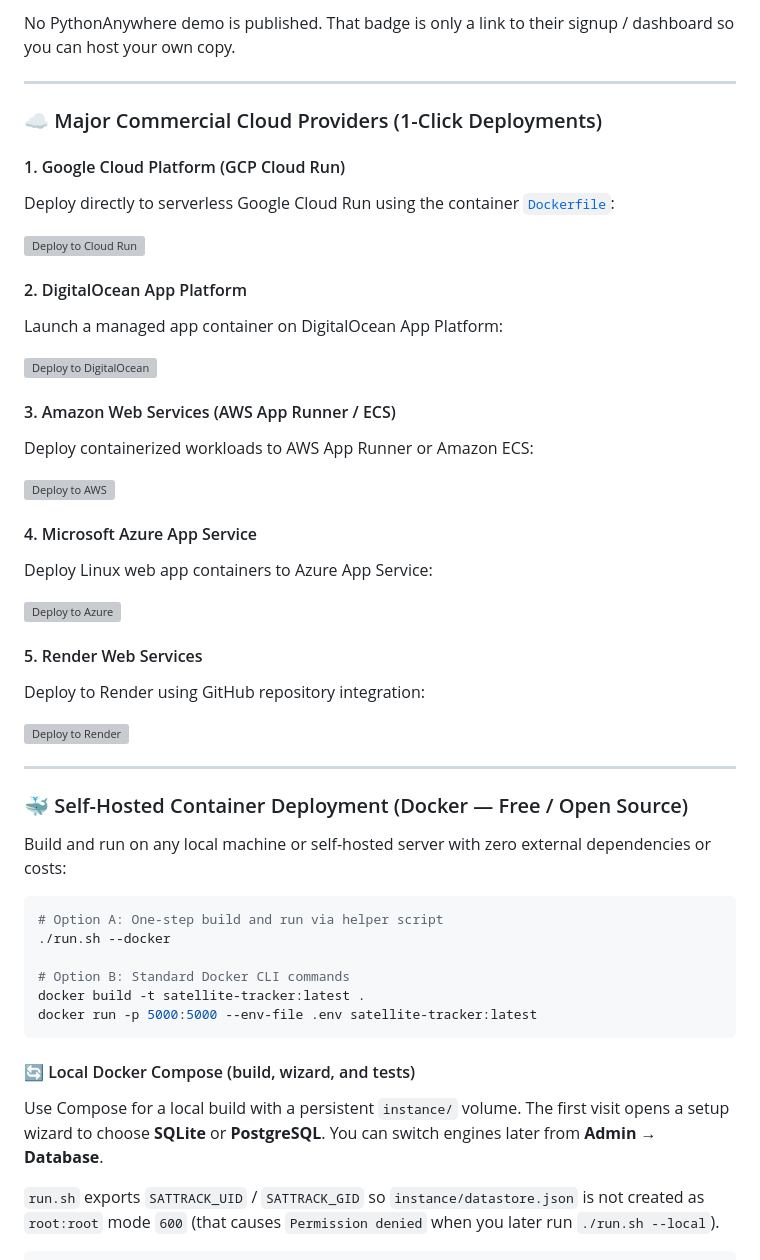
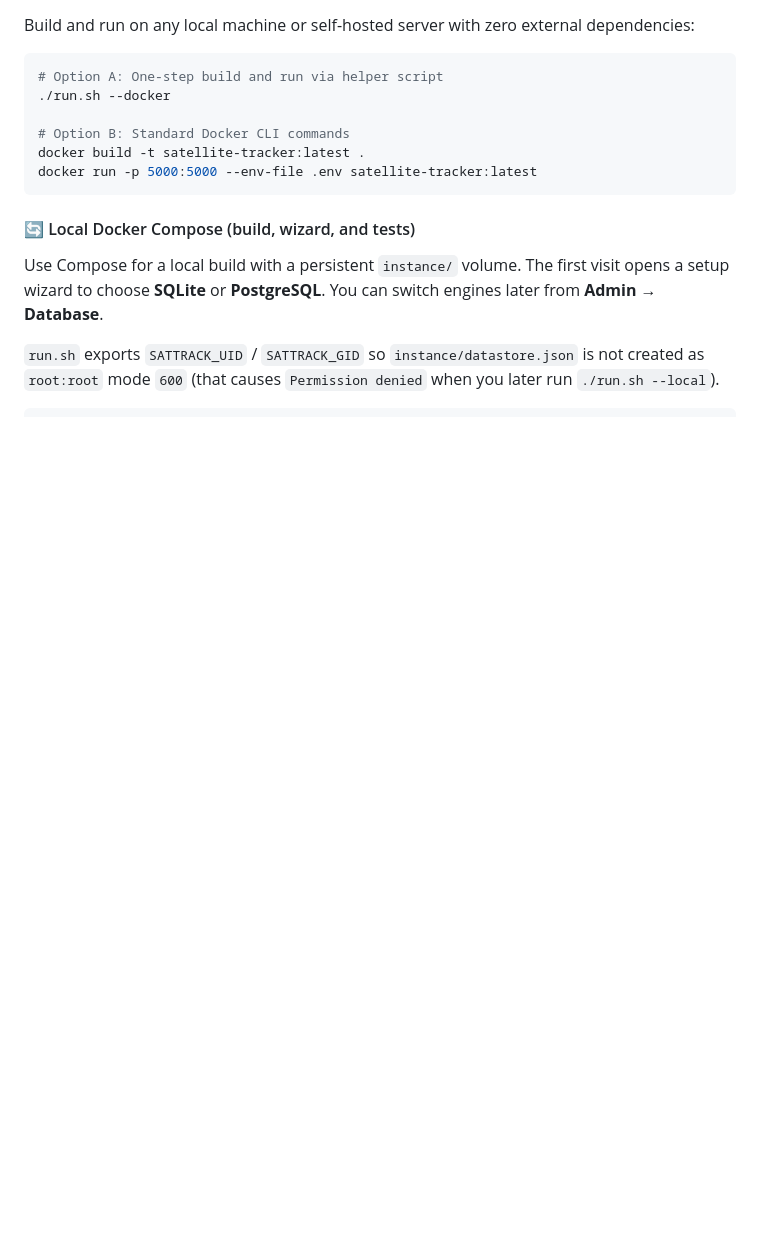
Before and after one commit to sethusrinivasan/satellite-tracker, a Markdown page: README.md, the part around one of its changes. Rendered like a GitHub page; blank space fills up the shorter version; grey boxes are pictures that could not be loaded.

````diff
--- a/README.md
+++ b/README.md
@@ -227,38 +208,4 @@ PythonAnywhere offers a **free beginner tier** for Python/Flask web applications
-No PythonAnywhere demo is published. That badge is only a link to their signup / dashboard so you can host your own copy.
-
----
-
-### ☁️ Major Commercial Cloud Providers (1-Click Deployments)
-
-#### 1. Google Cloud Platform (GCP Cloud Run)
-Deploy directly to serverless Google Cloud Run using the container [`Dockerfile`](Dockerfile):
-
-[![Deploy to Cloud Run](https://deploy.cloud.run/button.svg)](https://deploy.cloud.run/?git_repo=https://github.com/sethusrinivasan/satellite-tracker.git)
-
-#### 2. DigitalOcean App Platform
-Launch a managed app container on DigitalOcean App Platform:
-
-[![Deploy to DigitalOcean](https://www.deploytodo.com/do-btn-blue.svg)](https://cloud.digitalocean.com/apps/new?repo=https://github.com/sethusrinivasan/satellite-tracker/tree/main)
-
-#### 3. Amazon Web Services (AWS App Runner / ECS)
-Deploy containerized workloads to AWS App Runner or Amazon ECS:
-
-[![Deploy to AWS](https://img.shields.io/badge/AWS-App_Runner_/_ECS-FF9900?style=for-the-badge&logo=amazon-aws&logoColor=white)](https://console.aws.amazon.com/apprunner)
-
-#### 4. Microsoft Azure App Service
-Deploy Linux web app containers to Azure App Service:
-
-[![Deploy to Azure](https://aka.ms/deploytoazurebutton)](https://portal.azure.com/#create/Microsoft.Template)
-
-#### 5. Render Web Services
-Deploy to Render using GitHub repository integration:
-
-[![Deploy to Render](https://render.com/images/deploy-to-render-button.svg)](https://render.com/deploy?repo=https://github.com/sethusrinivasan/satellite-tracker)
-
----
-
-### 🐳 Self-Hosted Container Deployment (Docker — Free / Open Source)
-Build and run on any local machine or self-hosted server with zero external dependencies or costs:
+Build and run on any local machine or self-hosted server with zero external dependencies:
 
 ```bash
 # Option A: One-step build and run via helper script
````
Also changed, not shown: other parts of README.md (+20 -39 lines), docs/index.md (+9 -14 lines).
